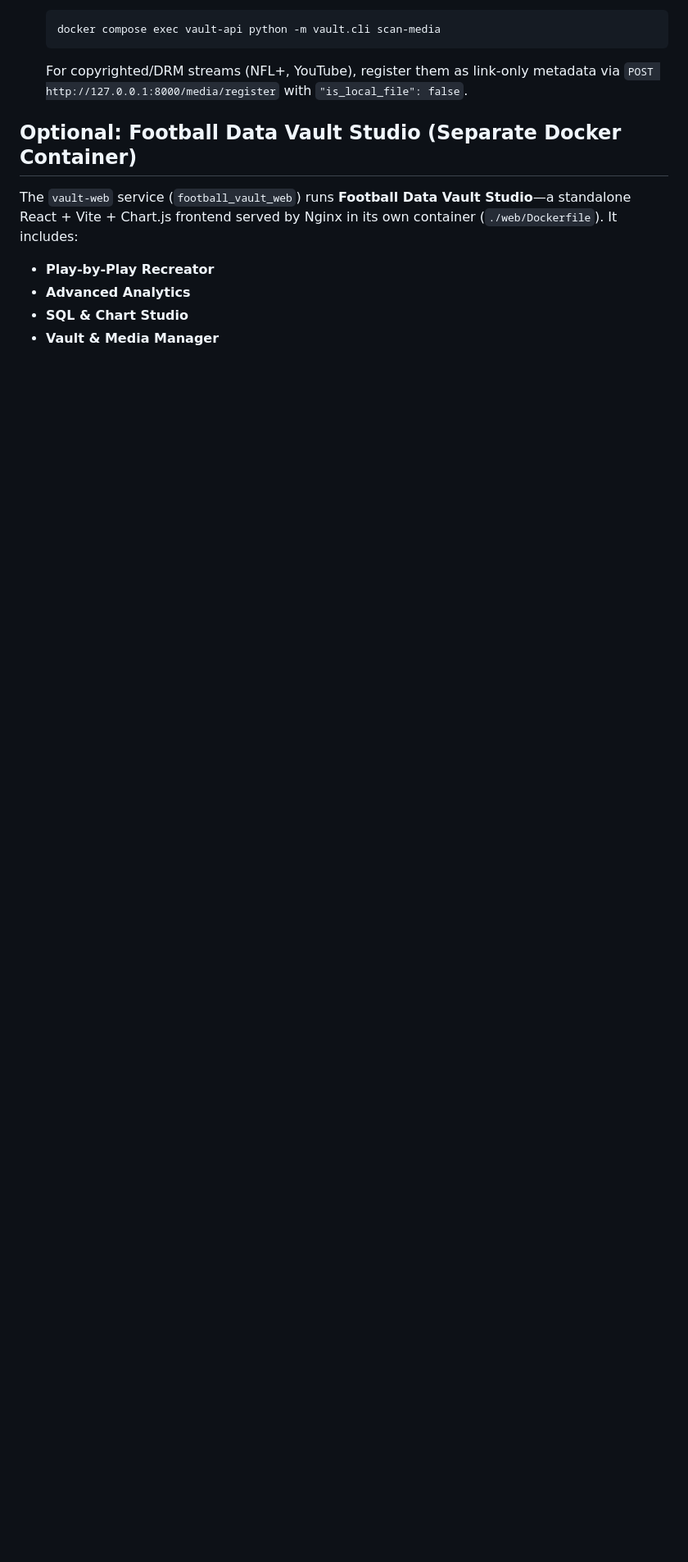
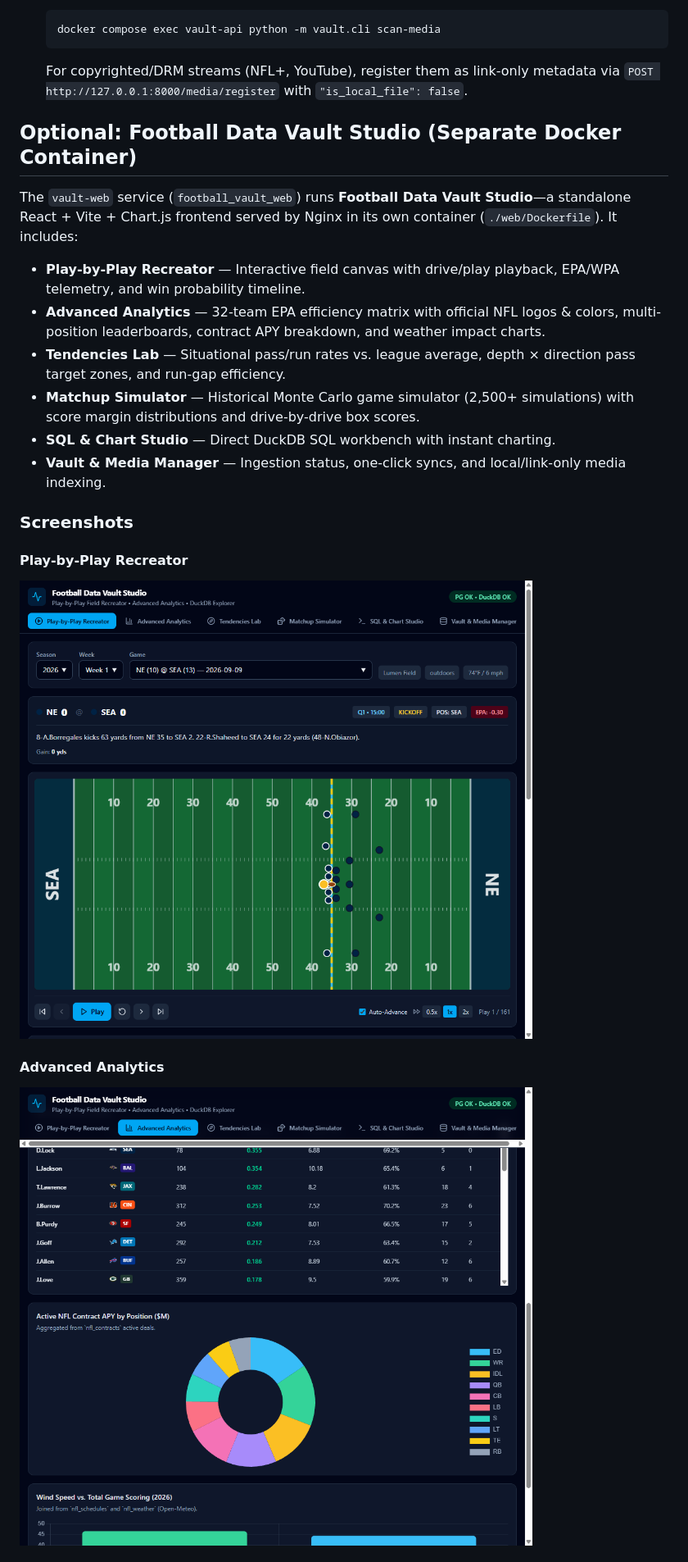
Before and after one commit to John1219/Football-Data-Vault, a Markdown page: README.md, the part around one of its changes. Shown at 82% size. Rendered like a GitHub page; pictures changed too: docs/screenshots/advanced-analytics.png (added), docs/screenshots/play-recreator.png (added); blank space fills up the shorter version.

Commit message:
Add Football Data Vault Studio screenshots to README

```diff
--- a/README.md
+++ b/README.md
@@ -55,7 +55,18 @@ A self-hosted, Dockerized personal football data vault combining:
 ## Optional: Football Data Vault Studio (Separate Docker Container)
 
 The `vault-web` service (`football_vault_web`) runs **Football Data Vault Studio**—a standalone React + Vite + Chart.js frontend served by Nginx in its own container (`./web/Dockerfile`). It includes:
-- **Play-by-Play Recreator**
-- **Advanced Analytics**
-- **SQL & Chart Studio**
-- **Vault & Media Manager**
+- **Play-by-Play Recreator** — Interactive field canvas with drive/play playback, EPA/WPA telemetry, and win probability timeline.
+- **Advanced Analytics** — 32-team EPA efficiency matrix with official NFL logos & colors, multi-position leaderboards, contract APY breakdown, and weather impact charts.
+- **Tendencies Lab** — Situational pass/run rates vs. league average, depth × direction pass target zones, and run-gap efficiency.
+- **Matchup Simulator** — Historical Monte Carlo game simulator (2,500+ simulations) with score margin distributions and drive-by-drive box scores.
+- **SQL & Chart Studio** — Direct DuckDB SQL workbench with instant charting.
+- **Vault & Media Manager** — Ingestion status, one-click syncs, and local/link-only media indexing.
+
+### Screenshots
+
+#### Play-by-Play Recreator
+![Play-by-Play Recreator](docs/screenshots/play-recreator.png)
+
+#### Advanced Analytics
+![Advanced Analytics](docs/screenshots/advanced-analytics.png)
+
```
Also changed, not shown: other parts of README.md (+5 -0 lines), docs/screenshots/matchup-simulator.png (added), docs/screenshots/tendencies-lab.png (added).
